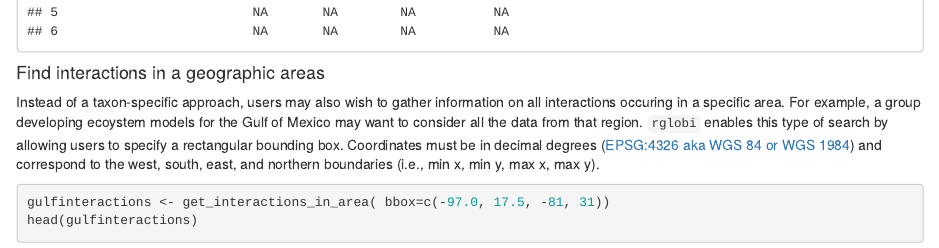
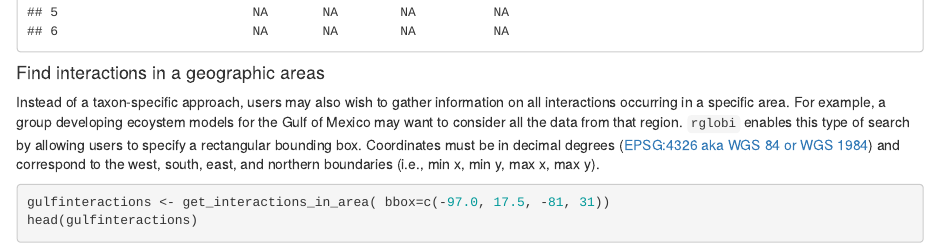
Before and after one commit to ropensci/rglobi, an R Markdown document (vignettes/rglobi_vignette.Rmd): the page in a window 1100 px wide, from 7670 px down. Rendered offline with R 4.5, knitr and Pandoc, with nearby package versions.

Commit message:
fix typo

````diff
--- a/vignettes/rglobi_vignette.Rmd
+++ b/vignettes/rglobi_vignette.Rmd
@@ -368,7 +368,7 @@ head(aves_crustacea_northern_hemisphere)
 
 #### Find interactions in a geographic areas
 
-Instead of a taxon-specific approach, users may also wish to gather information on all interactions occuring in a specific area.  For example, a group developing ecoystem models for the Gulf of Mexico may want to consider all the data from that region.  `rglobi` enables this type of search by allowing users to specify a rectangular bounding box. Coordinates must be in decimal degrees ([EPSG:4326 aka WGS 84 or WGS 1984](https://en.wikipedia.org/wiki/World_Geodetic_System)) and correspond to the west, south, east, and northern boundaries (i.e., min x, min y, max x, max y).
+Instead of a taxon-specific approach, users may also wish to gather information on all interactions occurring in a specific area.  For example, a group developing ecoystem models for the Gulf of Mexico may want to consider all the data from that region.  `rglobi` enables this type of search by allowing users to specify a rectangular bounding box. Coordinates must be in decimal degrees ([EPSG:4326 aka WGS 84 or WGS 1984](https://en.wikipedia.org/wiki/World_Geodetic_System)) and correspond to the west, south, east, and northern boundaries (i.e., min x, min y, max x, max y).
 
 
 ```r
````
